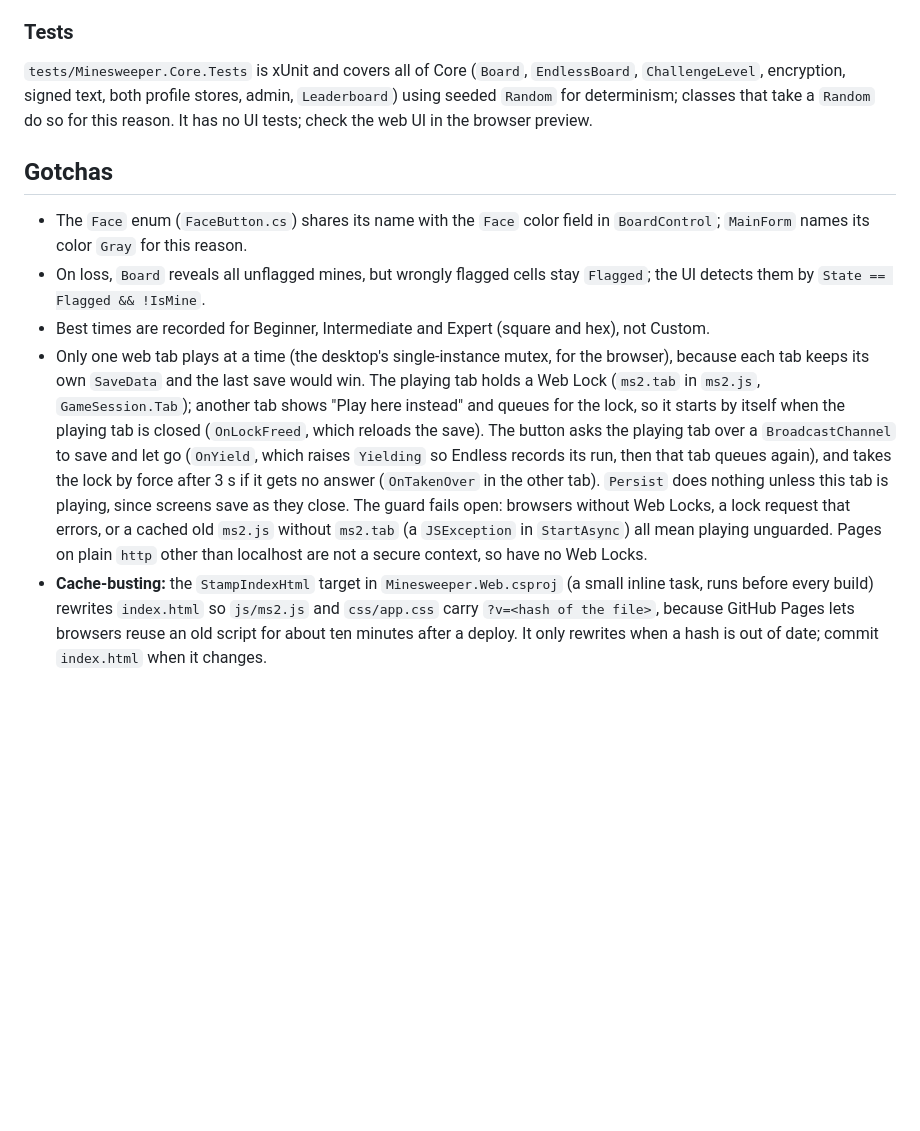
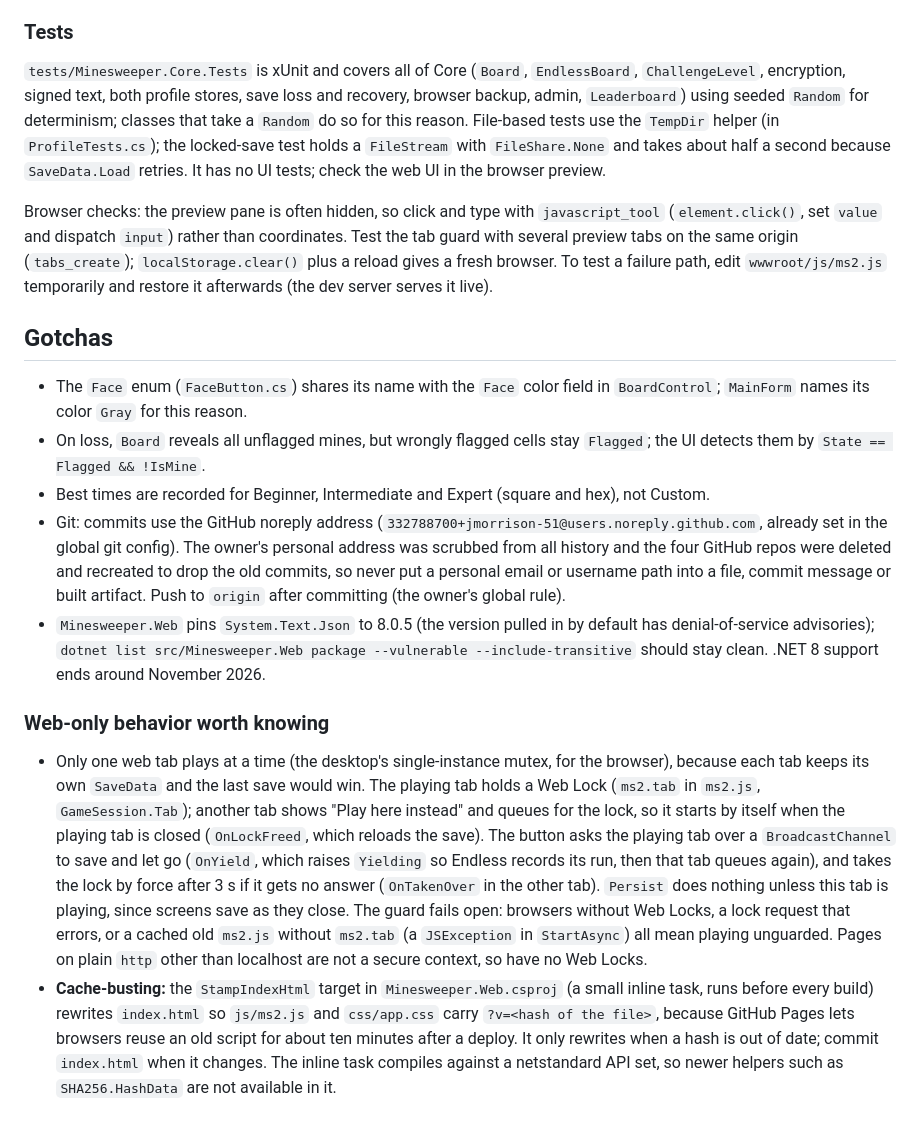
Before and after one commit to jmorrison-51/Minesweeper-2.0, a Markdown page: CLAUDE.md, the part around the change. Rendered like a GitHub page; blank space fills up the shorter version.

Commit message:
Update CLAUDE.md: tests and browser-check notes, git identity, pinned package, web-only section
Co-Authored-By: Claude Sonnet 5 <noreply@anthropic.com>

```diff
--- a/CLAUDE.md
+++ b/CLAUDE.md
@@ -64,12 +64,19 @@ To eyeball UI without driving the app, make a scratch WinExe project outside the
 
 ### Tests
 
-`tests/Minesweeper.Core.Tests` is xUnit and covers all of Core (`Board`, `EndlessBoard`, `ChallengeLevel`, encryption, signed text, both profile stores, admin, `Leaderboard`) using seeded `Random` for determinism; classes that take a `Random` do so for this reason. It has no UI tests; check the web UI in the browser preview.
+`tests/Minesweeper.Core.Tests` is xUnit and covers all of Core (`Board`, `EndlessBoard`, `ChallengeLevel`, encryption, signed text, both profile stores, save loss and recovery, browser backup, admin, `Leaderboard`) using seeded `Random` for determinism; classes that take a `Random` do so for this reason. File-based tests use the `TempDir` helper (in `ProfileTests.cs`); the locked-save test holds a `FileStream` with `FileShare.None` and takes about half a second because `SaveData.Load` retries. It has no UI tests; check the web UI in the browser preview.
+
+Browser checks: the preview pane is often hidden, so click and type with `javascript_tool` (`element.click()`, set `value` and dispatch `input`) rather than coordinates. Test the tab guard with several preview tabs on the same origin (`tabs_create`); `localStorage.clear()` plus a reload gives a fresh browser. To test a failure path, edit `wwwroot/js/ms2.js` temporarily and restore it afterwards (the dev server serves it live).
 
 ## Gotchas
 
 - The `Face` enum (`FaceButton.cs`) shares its name with the `Face` color field in `BoardControl`; `MainForm` names its color `Gray` for this reason.
 - On loss, `Board` reveals all unflagged mines, but wrongly flagged cells stay `Flagged`; the UI detects them by `State == Flagged && !IsMine`.
 - Best times are recorded for Beginner, Intermediate and Expert (square and hex), not Custom.
+- Git: commits use the GitHub noreply address (`332788700+jmorrison-51@users.noreply.github.com`, already set in the global git config). The owner's personal address was scrubbed from all history and the four GitHub repos were deleted and recreated to drop the old commits, so never put a personal email or username path into a file, commit message or built artifact. Push to `origin` after committing (the owner's global rule).
+- `Minesweeper.Web` pins `System.Text.Json` to 8.0.5 (the version pulled in by default has denial-of-service advisories); `dotnet list src/Minesweeper.Web package --vulnerable --include-transitive` should stay clean. .NET 8 support ends around November 2026.
+
+### Web-only behavior worth knowing
+
 - Only one web tab plays at a time (the desktop's single-instance mutex, for the browser), because each tab keeps its own `SaveData` and the last save would win. The playing tab holds a Web Lock (`ms2.tab` in `ms2.js`, `GameSession.Tab`); another tab shows "Play here instead" and queues for the lock, so it starts by itself when the playing tab is closed (`OnLockFreed`, which reloads the save). The button asks the playing tab over a `BroadcastChannel` to save and let go (`OnYield`, which raises `Yielding` so Endless records its run, then that tab queues again), and takes the lock by force after 3 s if it gets no answer (`OnTakenOver` in the other tab). `Persist` does nothing unless this tab is playing, since screens save as they close. The guard fails open: browsers without Web Locks, a lock request that errors, or a cached old `ms2.js` without `ms2.tab` (a `JSException` in `StartAsync`) all mean playing unguarded. Pages on plain `http` other than localhost are not a secure context, so have no Web Locks.
-- **Cache-busting:** the `StampIndexHtml` target in `Minesweeper.Web.csproj` (a small inline task, runs before every build) rewrites `index.html` so `js/ms2.js` and `css/app.css` carry `?v=<hash of the file>`, because GitHub Pages lets browsers reuse an old script for about ten minutes after a deploy. It only rewrites when a hash is out of date; commit `index.html` when it changes.
+- **Cache-busting:** the `StampIndexHtml` target in `Minesweeper.Web.csproj` (a small inline task, runs before every build) rewrites `index.html` so `js/ms2.js` and `css/app.css` carry `?v=<hash of the file>`, because GitHub Pages lets browsers reuse an old script for about ten minutes after a deploy. It only rewrites when a hash is out of date; commit `index.html` when it changes. The inline task compiles against a netstandard API set, so newer helpers such as `SHA256.HashData` are not available in it.
```
